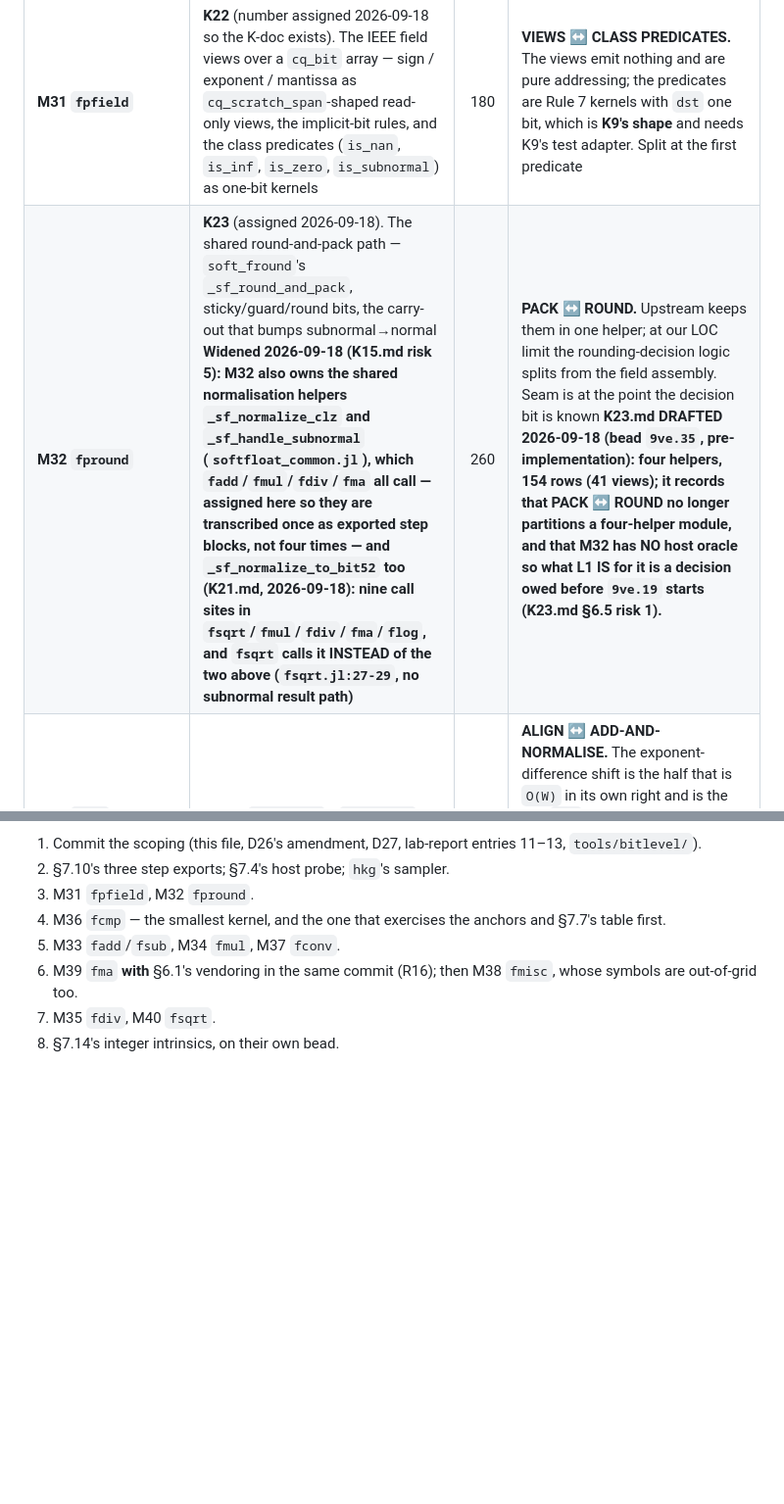
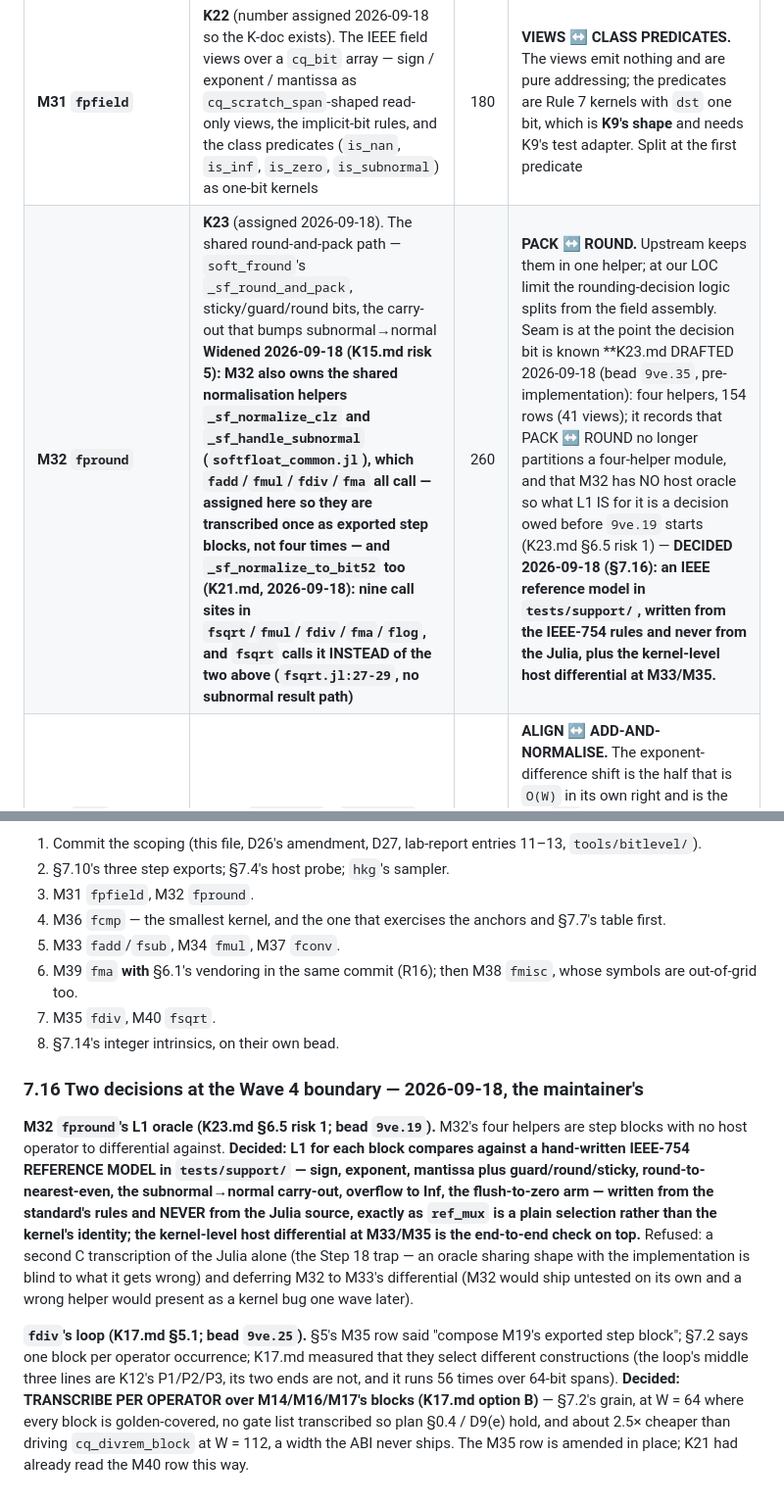
Before and after one commit to SoerenWilkening/opcode_quantum_operations, a Markdown page: PRD-v2.md, 2 parts joined by grey strips. Shown at 98% size. GitHub-like rendering; blank space fills up the shorter version.

Commit message:
PRD-v2 §5/§7.16: two decisions at the Wave 4 boundary — M32's L1 oracle is an IEEE reference model, fdiv transcribes per operator
Co-Authored-By: Claude Fable 5.1 <noreply@anthropic.com>

```diff
--- a/PRD-v2.md
+++ b/PRD-v2.md
@@ -448,6 +448,6 @@ Numbering continues v1's M01–M30.
 | Module | What | Est. LOC | **Seam, recorded in advance** |
 |---|---|---:|---|
 | **M31 `fpfield`** | **K22** (number assigned 2026-09-18 so the K-doc exists). The IEEE field views over a `cq_bit` array — sign / exponent / mantissa as `cq_scratch_span`-shaped read-only views, the implicit-bit rules, and the class predicates (`is_nan`, `is_inf`, `is_zero`, `is_subnormal`) as one-bit kernels | 180 | **VIEWS ↔ CLASS PREDICATES.** The views emit nothing and are pure addressing; the predicates are Rule 7 kernels with `dst` one bit, which is **K9's shape** and needs K9's test adapter. Split at the first predicate |
-| **M32 `fpround`** | **K23** (assigned 2026-09-18). The shared round-and-pack path — `soft_fround`'s `_sf_round_and_pack`, sticky/guard/round bits, the carry-out that bumps subnormal→normal **Widened 2026-09-18 (K15.md risk 5): M32 also owns the shared normalisation helpers `_sf_normalize_clz` and `_sf_handle_subnormal` (`softfloat_common.jl`), which `fadd`/`fmul`/`fdiv`/`fma` all call — assigned here so they are transcribed once as exported step blocks, not four times** **— and `_sf_normalize_to_bit52` too (K21.md, 2026-09-18): nine call sites in `fsqrt`/`fmul`/`fdiv`/`fma`/`flog`, and `fsqrt` calls it INSTEAD of the two above (`fsqrt.jl:27-29`, no subnormal result path)** | 260 | **PACK ↔ ROUND.** Upstream keeps them in one helper; at our LOC limit the rounding-decision logic splits from the field assembly. Seam is at the point the decision bit is known **K23.md DRAFTED 2026-09-18 (bead `9ve.35`, pre-implementation): four helpers, 154 rows (41 views); it records that PACK ↔ ROUND no longer partitions a four-helper module, and that M32 has NO host oracle so what L1 IS for it is a decision owed before `9ve.19` starts (K23.md §6.5 risk 1).** |
+| **M32 `fpround`** | **K23** (assigned 2026-09-18). The shared round-and-pack path — `soft_fround`'s `_sf_round_and_pack`, sticky/guard/round bits, the carry-out that bumps subnormal→normal **Widened 2026-09-18 (K15.md risk 5): M32 also owns the shared normalisation helpers `_sf_normalize_clz` and `_sf_handle_subnormal` (`softfloat_common.jl`), which `fadd`/`fmul`/`fdiv`/`fma` all call — assigned here so they are transcribed once as exported step blocks, not four times** **— and `_sf_normalize_to_bit52` too (K21.md, 2026-09-18): nine call sites in `fsqrt`/`fmul`/`fdiv`/`fma`/`flog`, and `fsqrt` calls it INSTEAD of the two above (`fsqrt.jl:27-29`, no subnormal result path)** | 260 | **PACK ↔ ROUND.** Upstream keeps them in one helper; at our LOC limit the rounding-decision logic splits from the field assembly. Seam is at the point the decision bit is known **K23.md DRAFTED 2026-09-18 (bead `9ve.35`, pre-implementation): four helpers, 154 rows (41 views); it records that PACK ↔ ROUND no longer partitions a four-helper module, and that M32 has NO host oracle so what L1 IS for it is a decision owed before `9ve.19` starts (K23.md §6.5 risk 1) — **DECIDED 2026-09-18 (§7.16): an IEEE reference model in `tests/support/`, written from the IEEE-754 rules and never from the Julia, plus the kernel-level host differential at M33/M35.** |
 | **M33 `fadd`** | K15 — `soft_fadd` / `soft_fsub` | 280 | **ALIGN ↔ ADD-AND-NORMALISE.** The exponent-difference shift is the half that is `O(W)` in its own right and is the half `fma` reuses. **Do not spell `fsub` as `fadd(a, fneg(b))`** — upstream fixed a NaN-RHS sign bug in exactly that composition (`Bennett-m63k`) |
 | **M34 `fmul`** | K16 — `soft_fmul` | 240 | **SIGNIFICAND PRODUCT ↔ EXPONENT/PACK.** The 53×53 product is M18's `mul` over a span; the seam is where the integer kernel ends. **Fixed 2026-09-18 (K16.md): the cut is at `fmul.jl:136`, after the 106-bit `(hi, lo)` assembly — the pair M39 reuses — not at `:81` after the four raw products, so all four `cq_mul_block` offsets stay in one file. Three K16 items settled by this document rather than in code: `ma & 0x03FFFFFF` is a VIEW (§7.3 as amended the same day — constant masks are wiring; this note first said BLOCK for three hours); `fmul.jl:94-102`'s abandoned bindings are TRANSCRIBED and marked dead, on §7.6's discarded-arm rule (the grain is mechanical, and 960 slots is the price of not deciding what is live); K11.md §7.5's `n_a·n_b` product identity does NOT hold inside M34, where a mask block's output is pre-materialised scratch (64 quantum lanes) — slots are unaffected, gates must be measured** |
@@ -893,3 +893,24 @@ population.
    are out-of-grid too.
 7. M35 `fdiv`, M40 `fsqrt`.
 8. §7.14's integer intrinsics, on their own bead.
+
+### 7.16 Two decisions at the Wave 4 boundary — 2026-09-18, the maintainer's
+
+**M32 `fpround`'s L1 oracle (K23.md §6.5 risk 1; bead `9ve.19`).** M32's four helpers are step
+blocks with no host operator to differential against. **Decided: L1 for each block compares against
+a hand-written IEEE-754 REFERENCE MODEL in `tests/support/` — sign, exponent, mantissa plus
+guard/round/sticky, round-to-nearest-even, the subnormal→normal carry-out, overflow to Inf, the
+flush-to-zero arm — written from the standard's rules and NEVER from the Julia source, exactly as
+`ref_mux` is a plain selection rather than the kernel's identity; the kernel-level host differential
+at M33/M35 is the end-to-end check on top.** Refused: a second C transcription of the Julia alone
+(the Step 18 trap — an oracle sharing shape with the implementation is blind to what it gets
+wrong) and deferring M32 to M33's differential (M32 would ship untested on its own and a wrong
+helper would present as a kernel bug one wave later).
+
+**`fdiv`'s loop (K17.md §5.1; bead `9ve.25`).** §5's M35 row said "compose M19's exported step
+block"; §7.2 says one block per operator occurrence; K17.md measured that they select different
+constructions (the loop's middle three lines are K12's P1/P2/P3, its two ends are not, and it runs
+56 times over 64-bit spans). **Decided: TRANSCRIBE PER OPERATOR over M14/M16/M17's blocks (K17.md
+option B)** — §7.2's grain, at W = 64 where every block is golden-covered, no gate list transcribed
+so plan §0.4 / D9(e) hold, and about 2.5× cheaper than driving `cq_divrem_block` at W = 112, a width
+the ABI never ships. The M35 row is amended in place; K21 had already read the M40 row this way.
```
Also changed, not shown: other parts of PRD-v2.md (+1 -1 lines).
